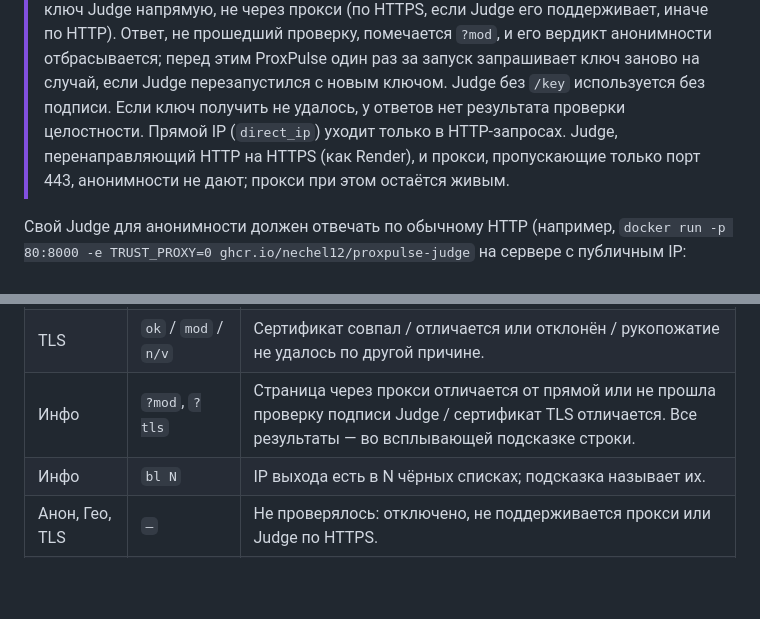
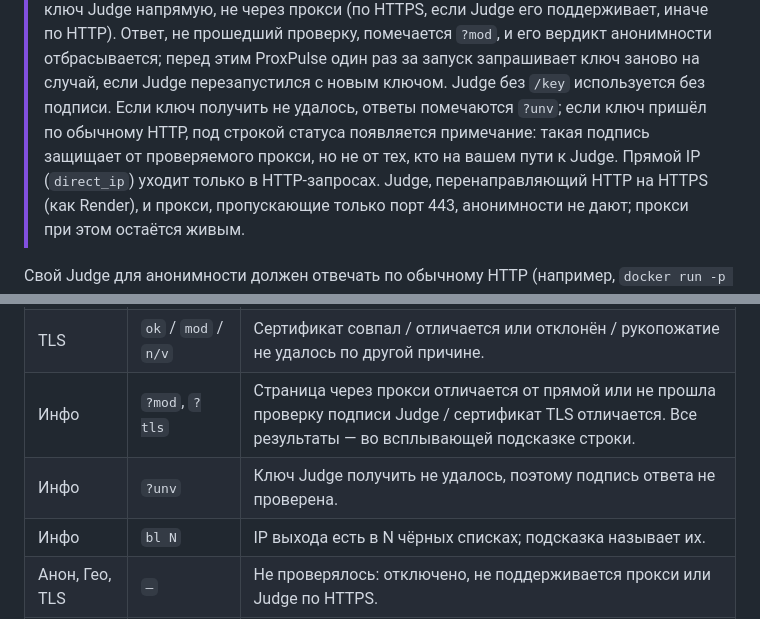
Before and after one commit to nechel12/proxpulse, a Markdown page: README.ru.md, 2 parts joined by grey strips. Drawn GitHub-style; blank space fills up the shorter version.

```diff
--- a/README.ru.md
+++ b/README.ru.md
@@ -152,8 +152,10 @@ SOCKS4- и SOCKS5-прокси на доступность, задержку, г
 > проверку, помечается `?mod`, и его вердикт анонимности отбрасывается; перед
 > этим ProxPulse один раз за запуск запрашивает ключ заново на случай, если
 > Judge перезапустился с новым ключом. Judge без `/key` используется без
-> подписи. Если ключ получить не удалось, у ответов нет результата проверки
-> целостности. Прямой IP (`direct_ip`) уходит только в HTTP-запросах. Judge,
+> подписи. Если ключ получить не удалось, ответы помечаются `?unv`; если ключ
+> пришёл по обычному HTTP, под строкой статуса появляется примечание: такая
+> подпись защищает от проверяемого прокси, но не от тех, кто на вашем пути к
+> Judge. Прямой IP (`direct_ip`) уходит только в HTTP-запросах. Judge,
 > перенаправляющий HTTP на HTTPS (как Render), и прокси, пропускающие только порт
 > 443, анонимности не дают; прокси при этом остаётся живым.
 
@@ -239,6 +241,7 @@ IP есть в N списках; подсказка называет их, а ф
 | | `transp` | Ваш прямой IP есть в пересланном заголовке: прокси его раскрывает. |
 | TLS | `ok` / `mod` / `n/v` | Сертификат совпал / отличается или отклонён / рукопожатие не удалось по другой причине. |
 | Инфо | `?mod`, `?tls` | Страница через прокси отличается от прямой или не прошла проверку подписи Judge / сертификат TLS отличается. Все результаты — во всплывающей подсказке строки. |
+| Инфо | `?unv` | Ключ Judge получить не удалось, поэтому подпись ответа не проверена. |
 | Инфо | `bl N` | IP выхода есть в N чёрных списках; подсказка называет их. |
 | Анон, Гео, TLS | `—` | Не проверялось: отключено, не поддерживается прокси или Judge по HTTPS. |
 | Анон, Гео, TLS | `лимит` | Пропущено из-за лимита параллельных запросов; повторная проверка заполнит ячейку. |
```
Also changed, not shown: CHANGELOG.md (+11 -0 lines), README.md (+4 -1 lines).
